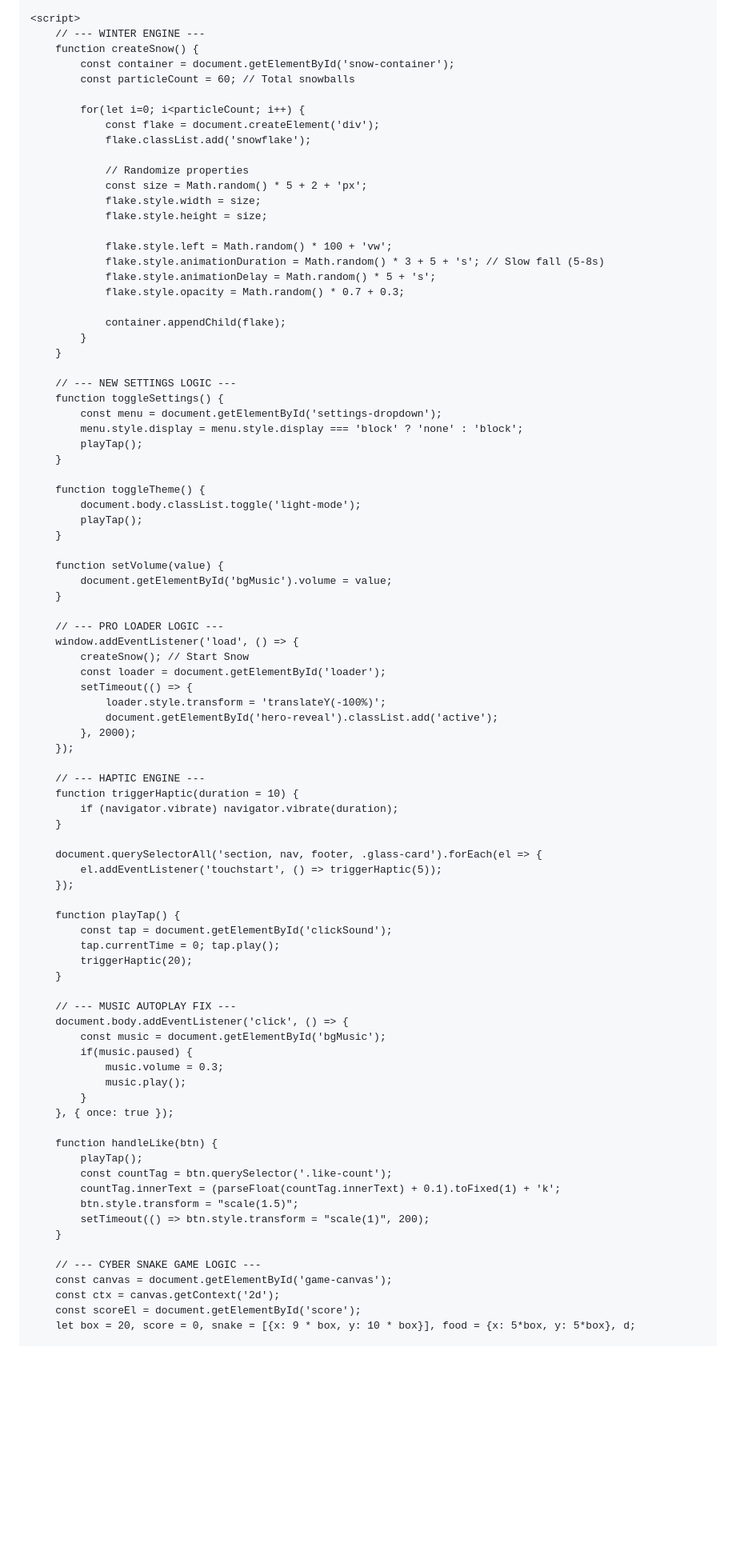
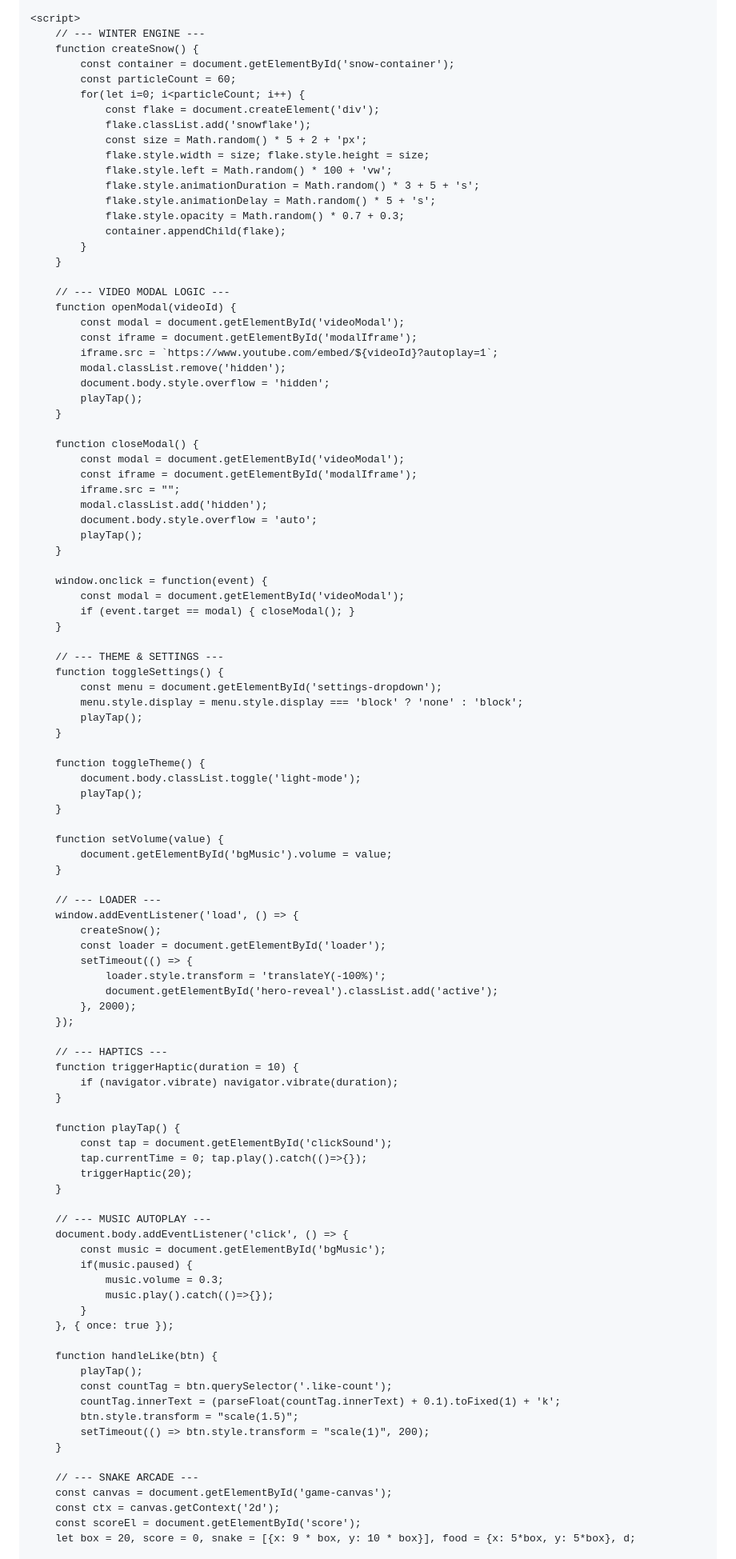
Before and after one commit to nowafalimuddin-netizen/nowaf-vision, a Markdown page: README.md, the part around one of its changes. Shown at 80% size. Rendered like a GitHub page; blank space fills up the shorter version.

```diff
--- a/README.md
+++ b/README.md
@@ -257,27 +273,45 @@
         // --- WINTER ENGINE ---
         function createSnow() {
             const container = document.getElementById('snow-container');
-            const particleCount = 60; // Total snowballs
-
+            const particleCount = 60;
             for(let i=0; i<particleCount; i++) {
                 const flake = document.createElement('div');
                 flake.classList.add('snowflake');
-
-                // Randomize properties
                 const size = Math.random() * 5 + 2 + 'px';
-                flake.style.width = size;
-                flake.style.height = size;
-
+                flake.style.width = size; flake.style.height = size;
                 flake.style.left = Math.random() * 100 + 'vw';
-                flake.style.animationDuration = Math.random() * 3 + 5 + 's'; // Slow fall (5-8s)
+                flake.style.animationDuration = Math.random() * 3 + 5 + 's';
                 flake.style.animationDelay = Math.random() * 5 + 's';
                 flake.style.opacity = Math.random() * 0.7 + 0.3;
-
                 container.appendChild(flake);
             }
         }
 
-        // --- NEW SETTINGS LOGIC ---
+        // --- VIDEO MODAL LOGIC ---
+        function openModal(videoId) {
+            const modal = document.getElementById('videoModal');
+            const iframe = document.getElementById('modalIframe');
+            iframe.src = `https://www.youtube.com/embed/${videoId}?autoplay=1`;
+            modal.classList.remove('hidden');
+            document.body.style.overflow = 'hidden';
+            playTap();
+        }
+
+        function closeModal() {
+            const modal = document.getElementById('videoModal');
+            const iframe = document.getElementById('modalIframe');
+            iframe.src = "";
+            modal.classList.add('hidden');
+            document.body.style.overflow = 'auto';
+            playTap();
+        }
+
+        window.onclick = function(event) {
+            const modal = document.getElementById('videoModal');
+            if (event.target == modal) { closeModal(); }
+        }
+
+        // --- THEME & SETTINGS ---
         function toggleSettings() {
             const menu = document.getElementById('settings-dropdown');
             menu.style.display = menu.style.display === 'block' ? 'none' : 'block';
@@ -293,9 +327,9 @@
             document.getElementById('bgMusic').volume = value;
         }
 
-        // --- PRO LOADER LOGIC ---
+        // --- LOADER ---
         window.addEventListener('load', () => {
-            createSnow(); // Start Snow
+            createSnow();
             const loader = document.getElementById('loader');
             setTimeout(() => {
                 loader.style.transform = 'translateY(-100%)';
@@ -303,27 +337,23 @@
             }, 2000);
         });
 
-        // --- HAPTIC ENGINE ---
+        // --- HAPTICS ---
         function triggerHaptic(duration = 10) {
             if (navigator.vibrate) navigator.vibrate(duration);
         }
 
-        document.querySelectorAll('section, nav, footer, .glass-card').forEach(el => {
-            el.addEventListener('touchstart', () => triggerHaptic(5));
-        });
-
         function playTap() {
             const tap = document.getElementById('clickSound');
-            tap.currentTime = 0; tap.play();
+            tap.currentTime = 0; tap.play().catch(()=>{});
             triggerHaptic(20);
         }
 
-        // --- MUSIC AUTOPLAY FIX ---
+        // --- MUSIC AUTOPLAY ---
         document.body.addEventListener('click', () => {
             const music = document.getElementById('bgMusic');
             if(music.paused) {
                 music.volume = 0.3;
-                music.play();
+                music.play().catch(()=>{});
             }
         }, { once: true });
 
@@ -335,7 +365,7 @@
             setTimeout(() => btn.style.transform = "scale(1)", 200);
         }
 
-        // --- CYBER SNAKE GAME LOGIC ---
+        // --- SNAKE ARCADE ---
         const canvas = document.getElementById('game-canvas');
         const ctx = canvas.getContext('2d');
         const scoreEl = document.getElementById('score');
```
Also changed, not shown: other parts of README.md (+47 -36 lines).
